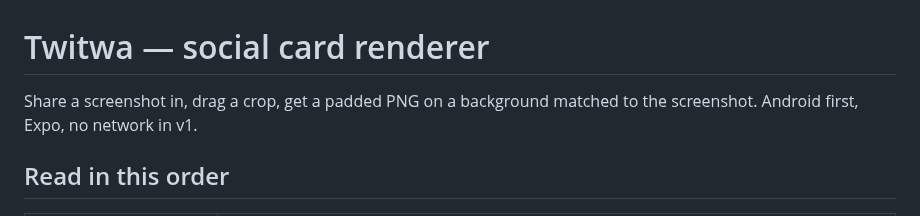
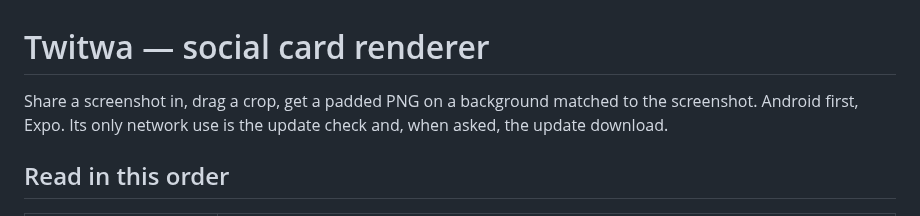
Before and after one commit to B-ismark/Twitwa, a Markdown page: README.md, the part around the change. Drawn GitHub-style.

Commit message:
README: the opening line no longer says there is no network
Co-Authored-By: Claude Opus 5.5 (1M context) <noreply@anthropic.com>

```diff
--- a/README.md
+++ b/README.md
@@ -1,7 +1,8 @@
 # Twitwa — social card renderer
 
 Share a screenshot in, drag a crop, get a padded PNG on a background matched to
-the screenshot. Android first, Expo, no network in v1.
+the screenshot. Android first, Expo. Its only network use is the update check and,
+when asked, the update download.
 
 ## Read in this order
 
```
